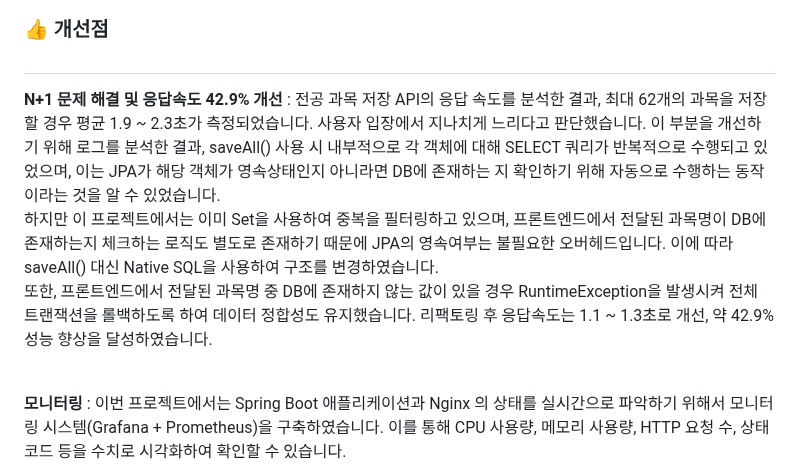
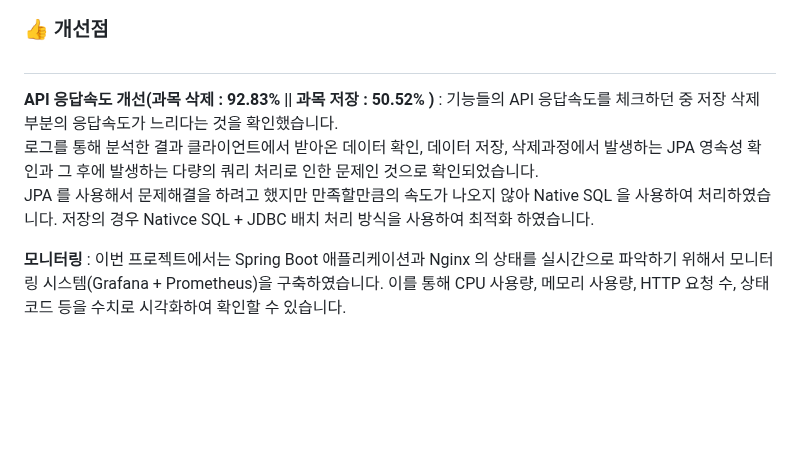
Before and after one commit to wtgs9817/Capstone-Design, a Markdown page: README.md, the part around the change. GitHub-like rendering; blank space fills up the shorter version.

```diff
--- a/README.md
+++ b/README.md
@@ -36,9 +36,7 @@
 ### 👍 개선점
 #
 
-**N+1 문제 해결 및 응답속도 42.9% 개선** : 전공 과목 저장 API의 응답 속도를 분석한 결과, 최대 62개의 과목을 저장할 경우 평균 1.9 ~ 2.3초가 측정되었습니다. 사용자 입장에서 지나치게 느리다고 판단했습니다.  이 부분을 개선하기 위해 로그를 분석한 결과, saveAll() 사용 시 내부적으로 각 객체에 대해 SELECT 쿼리가 반복적으로 수행되고 있었으며, 이는 JPA가 해당 객체가 영속상태인지 아니라면 DB에 존재하는 지 확인하기 위해 자동으로 수행하는 동작이라는 것을 알 수 있었습니다. <br />
-하지만 이 프로젝트에서는 이미 Set을 사용하여 중복을 필터링하고 있으며, 프론트엔드에서 전달된 과목명이 DB에 존재하는지 체크하는 로직도 별도로 존재하기 때문에 JPA의 영속여부는 불필요한 오버헤드입니다.
-이에 따라 saveAll() 대신 Native SQL을 사용하여 구조를 변경하였습니다. <br />  또한, 프론트엔드에서 전달된 과목명 중 DB에 존재하지 않는 값이 있을 경우 RuntimeException을 발생시켜 전체 트랜잭션을 롤백하도록 하여 데이터 정합성도 유지했습니다.  리팩토링 후 응답속도는 1.1 ~ 1.3초로 개선, 약 42.9% 성능 향상을 달성하였습니다. <br /> <br />
+**API 응답속도 개선(과목 삭제 : 92.83% || 과목 저장 : 50.52% )** : 기능들의 API 응답속도를 체크하던 중 저장 삭제 부분의 응답속도가 느리다는 것을 확인했습니다.   <br /> 로그를 통해 분석한 결과 클라이언트에서 받아온 데이터 확인, 데이터 저장, 삭제과정에서 발생하는 JPA 영속성 확인과 그 후에 발생하는 다량의 쿼리 처리로 인한 문제인 것으로 확인되었습니다.  <br /> JPA 를 사용해서 문제해결을 하려고 했지만 만족할만큼의 속도가 나오지 않아 Native SQL 을 사용하여 처리하였습니다. 저장의 경우 Nativce SQL + JDBC 배치 처리 방식을 사용하여 최적화 하였습니다.    <br />
 
 
 **모니터링** : 이번 프로젝트에서는 Spring Boot 애플리케이션과 Nginx 의 상태를 실시간으로 파악하기 위해서 모니터링 시스템(Grafana + Prometheus)을 구축하였습니다. 이를 통해 CPU 사용량, 메모리 사용량, HTTP 요청 수, 상태 코드 등을 수치로 시각화하여 확인할 수 있습니다. <br />
```
